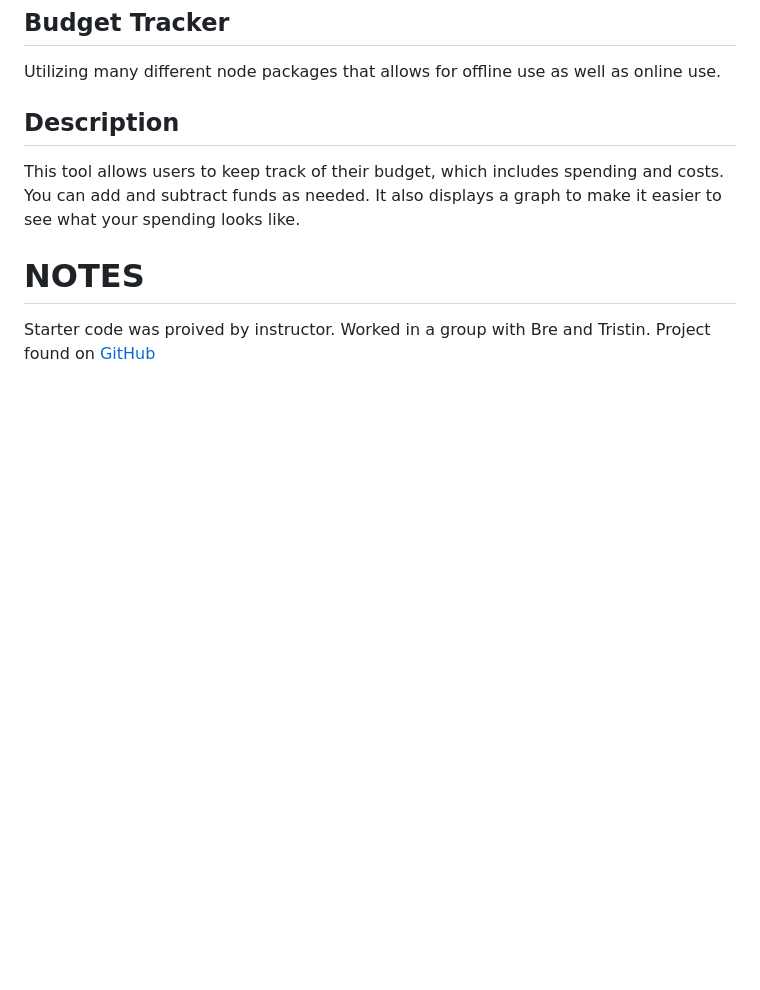
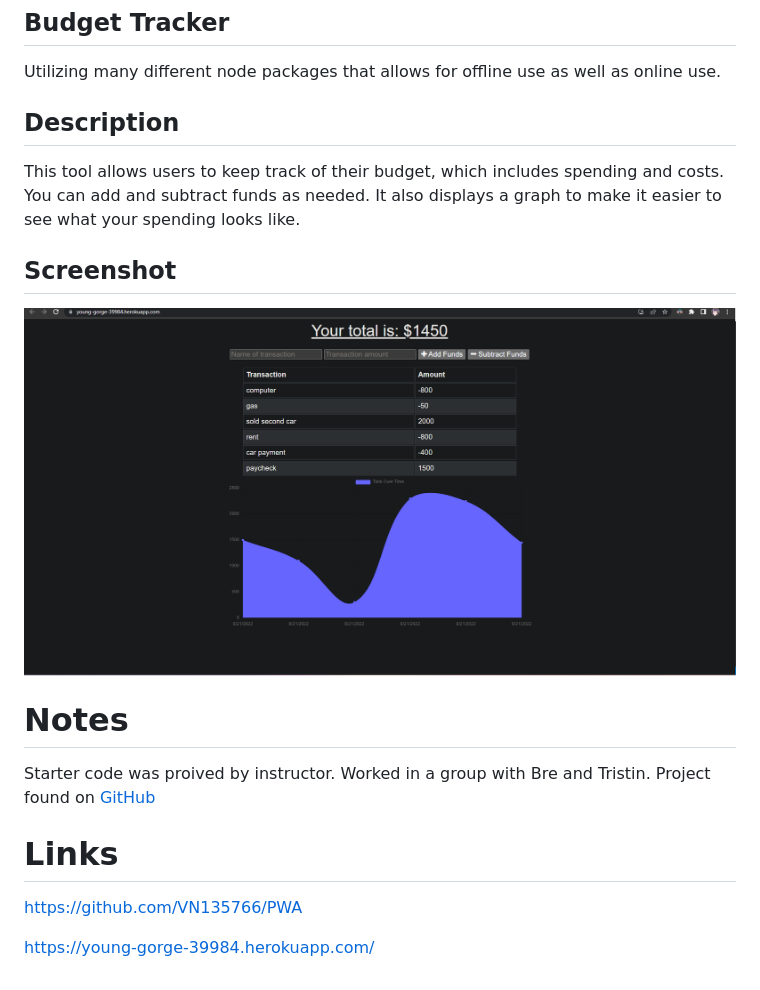
Before and after one commit to VN135766/PWA, a Markdown page: README.md, the part around the change. Rendered like a GitHub page; pictures changed too: public/images/Screenshot (61).png (added); blank space fills up the shorter version.

```diff
--- a/README.md
+++ b/README.md
@@ -5,6 +5,14 @@
 Utilizing many different node packages that allows for offline use as well as online use.
 ## Description
 This tool allows users to keep track of their budget, which includes spending and costs. You can add and subtract funds as needed. It also displays a graph to make it easier to see what your spending looks like.
-# NOTES
+## Screenshot
+![webpage screenshot](./public/images/Screenshot%20(61).png)
+
+
+# Notes
 Starter code was proived by instructor. Worked in a group with Bre and Tristin.
 Project found on [GitHub](https://github.com/VN135766/PWA)
+# Links
+https://github.com/VN135766/PWA
+
+https://young-gorge-39984.herokuapp.com/
```
